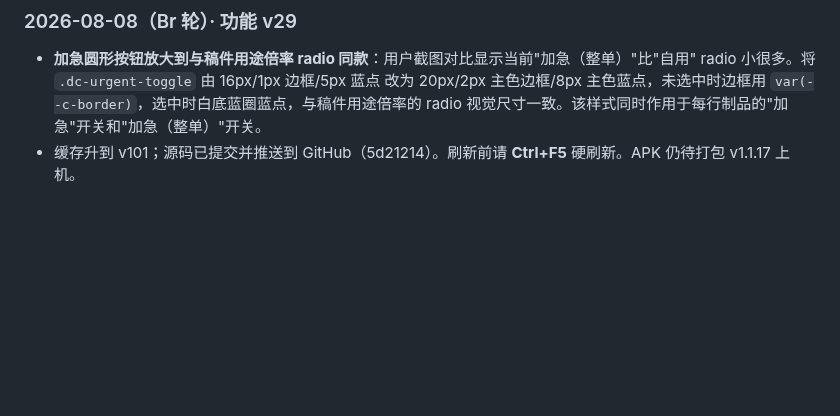
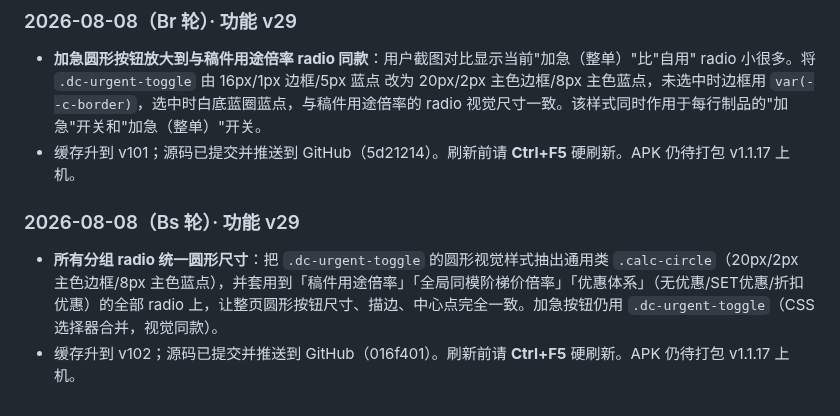
Before and after one commit to Quella-x/Quella-x-workbench, a Markdown page: 版本历史.md, the part around the change. Drawn GitHub-style; blank space fills up the shorter version.

Commit message:
Bs轮：追加版本历史

```diff
--- a/版本历史.md
+++ b/版本历史.md
@@ -614,3 +614,8 @@
 
 - **加急圆形按钮放大到与稿件用途倍率 radio 同款**：用户截图对比显示当前"加急（整单）"比"自用" radio 小很多。将 `.dc-urgent-toggle` 由 16px/1px 边框/5px 蓝点 改为 20px/2px 主色边框/8px 主色蓝点，未选中时边框用 `var(--c-border)`，选中时白底蓝圈蓝点，与稿件用途倍率的 radio 视觉尺寸一致。该样式同时作用于每行制品的"加急"开关和"加急（整单）"开关。
 - 缓存升到 v101；源码已提交并推送到 GitHub（5d21214）。刷新前请 **Ctrl+F5** 硬刷新。APK 仍待打包 v1.1.17 上机。
+
+### 2026-08-08（Bs 轮）· 功能 v29
+
+- **所有分组 radio 统一圆形尺寸**：把 `.dc-urgent-toggle` 的圆形视觉样式抽出通用类 `.calc-circle`（20px/2px 主色边框/8px 主色蓝点），并套用到「稿件用途倍率」「全局同模阶梯价倍率」「优惠体系」（无优惠/SET优惠/折扣优惠）的全部 radio 上，让整页圆形按钮尺寸、描边、中心点完全一致。加急按钮仍用 `.dc-urgent-toggle`（CSS 选择器合并，视觉同款）。
+- 缓存升到 v102；源码已提交并推送到 GitHub（016f401）。刷新前请 **Ctrl+F5** 硬刷新。APK 仍待打包 v1.1.17 上机。
```
